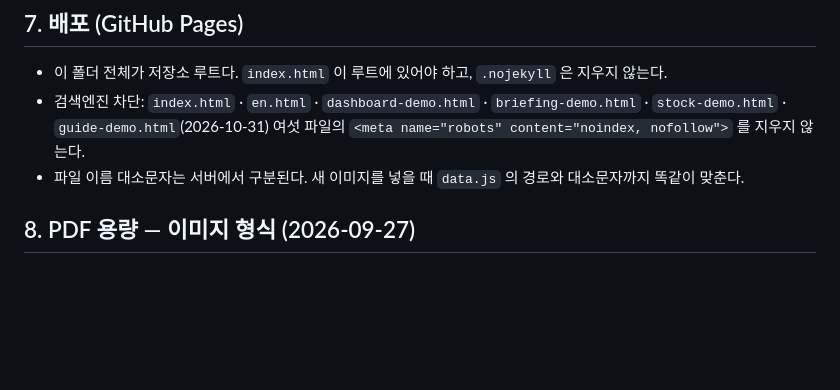
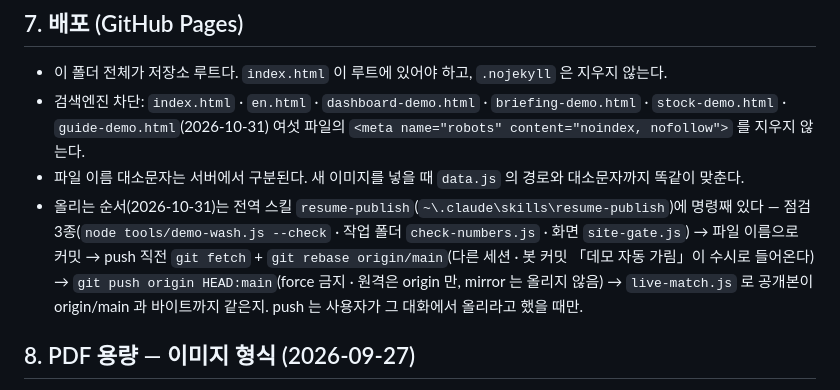
Before and after one commit to sjpark-growth/sjpark-growth.github.io, a Markdown page: CLAUDE.md, the part around the change. GitHub-like rendering; blank space fills up the shorter version.

Commit message:
CLAUDE.md — 올리는 순서는 전역 스킬 resume-publish(점검 3종 → 커밋 → fetch · rebase → push origin HEAD:main → 공개본 바이트 대조)
Co-Authored-By: Claude Opus 5.5 <noreply@anthropic.com>

```diff
--- a/CLAUDE.md
+++ b/CLAUDE.md
@@ -164,6 +164,7 @@ v136 자동 동기화(`_work/sync/sync-demo.js`)가 앞서 가려 둔 품목 ·
 - 이 폴더 전체가 저장소 루트다. `index.html` 이 루트에 있어야 하고, `.nojekyll` 은 지우지 않는다.
 - 검색엔진 차단: `index.html` · `en.html` · `dashboard-demo.html` · `briefing-demo.html` · `stock-demo.html` · `guide-demo.html`(2026-10-31) 여섯 파일의 `<meta name="robots" content="noindex, nofollow">` 를 지우지 않는다.
 - 파일 이름 대소문자는 서버에서 구분된다. 새 이미지를 넣을 때 `data.js` 의 경로와 대소문자까지 똑같이 맞춘다.
+- 올리는 순서(2026-10-31)는 전역 스킬 `resume-publish`(`~\.claude\skills\resume-publish`)에 명령째 있다 — 점검 3종(`node tools/demo-wash.js --check` · 작업 폴더 `check-numbers.js` · 화면 `site-gate.js`) → 파일 이름으로 커밋 → push 직전 `git fetch` + `git rebase origin/main`(다른 세션 · 봇 커밋 「데모 자동 가림」이 수시로 들어온다) → `git push origin HEAD:main`(force 금지 · 원격은 origin 만, mirror 는 올리지 않음) → `live-match.js` 로 공개본이 origin/main 과 바이트까지 같은지. push 는 사용자가 그 대화에서 올리라고 했을 때만.
 
 ## 8. PDF 용량 — 이미지 형식 (2026-09-27)
 
```
